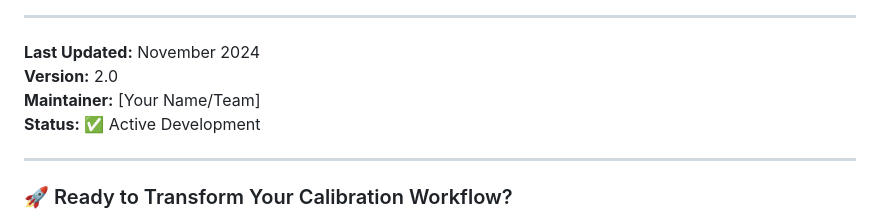
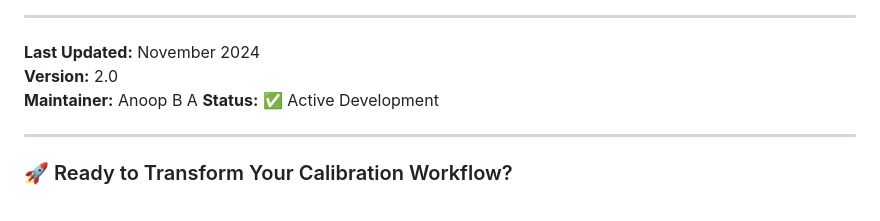
Before and after one commit to ANOOP222004/sensor-calibration-tool, a Markdown page: README.md, the part around the change. Drawn GitHub-style.

```diff
--- a/README.md
+++ b/README.md
@@ -677,7 +677,7 @@ If this tool helped you, please consider:
 
 **Last Updated:** November 2024
 **Version:** 2.0
-**Maintainer:** [Your Name/Team]
+**Maintainer:** Anoop B A
 **Status:** ✅ Active Development
 
 ---
```
